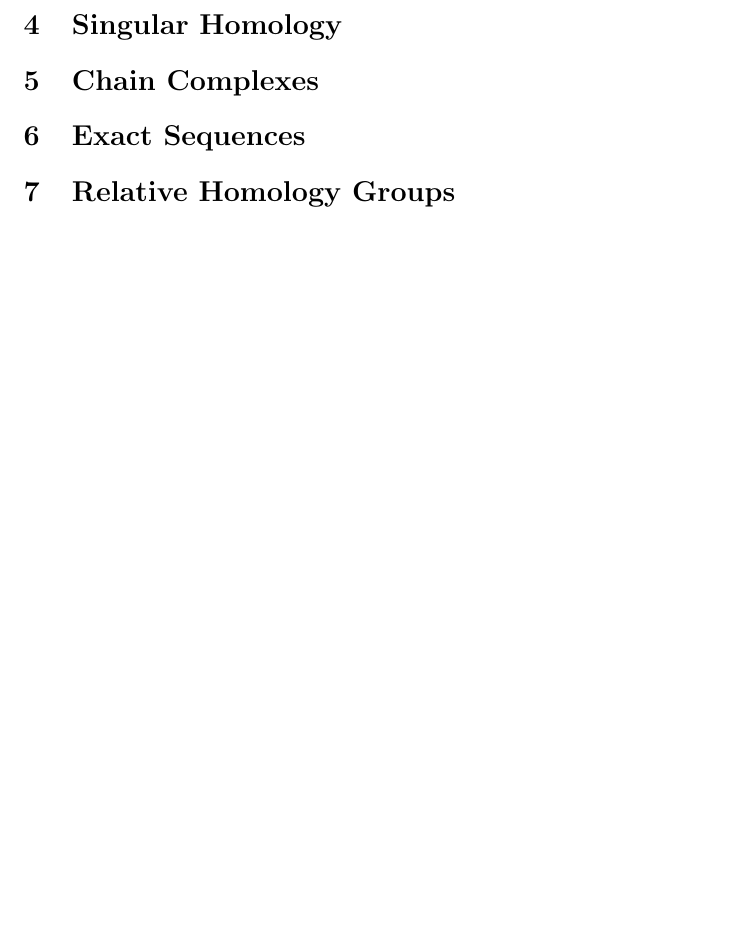
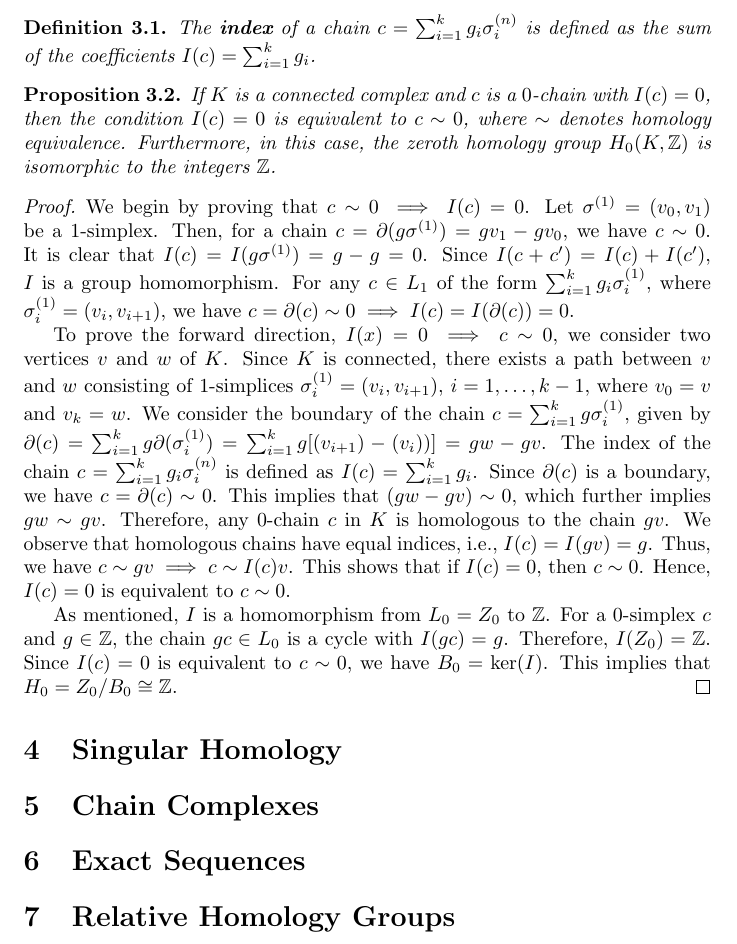
Before and after one commit to karhunenloeve/TopoHom, a LaTeX paper (main.tex): part of page 7 of 7 before the commit and part of page 7 of 8 after it, cut at the place of the change, the shorter picture padded with empty space. Compiled offline with pdfLaTeX.

Commit message:
prop 3.2

```diff
--- a/main.tex
+++ b/main.tex
@@ -8,6 +8,7 @@
 \newtheorem{theorem}[section]{Theorem}
 \newtheorem{definition}{Definition}[section]
 \newtheorem{lemma}[definition]{Lemma}
+\newtheorem{proposition}[definition]{Proposition}
 \newtheorem{example}[definition]{Example}
 
 \newcommand{\NN}{\mathbb{N}}
@@ -196,6 +197,22 @@ H_d = H_{d_1} \oplus \cdots \oplus H_{d_p}.
 \end{equation}
 \end{proof}
 
+\begin{definition}
+The \textbf{index} of a chain $c = \sum_{i=1}^{k} g_i \sigma_i^{(n)}$ is defined as the sum of the coefficients $I(c) = \sum_{i=1}^{k} g_i$.
+\end{definition}
+
+\begin{proposition}
+If $K$ is a connected complex and $c$ is a $0$-chain with $I(c) = 0$, then the condition $I(c) = 0$ is equivalent to $c \sim 0$, where $\sim$ denotes homology equivalence. Furthermore, in this case, the zeroth homology group $H_0(K,\mathbb{Z})$ is isomorphic to the integers $\mathbb{Z}$.
+\end{proposition}
+
+\begin{proof}
+We begin by proving that $c \sim 0 \implies I(c) = 0$. Let $\sigma^{(1)} = (v_0,v_1)$ be a $1$-simplex. Then, for a chain $c = \partial(g\sigma^{(1)}) = gv_1-gv_0$, we have $c \sim 0$. It is clear that $I(c) = I(g\sigma^{(1)}) = g-g = 0$. Since $I(c+c') = I(c) + I(c')$, $I$ is a group homomorphism. For any $c \in L_1$ of the form $\sum_{i=1}^{k} g_i \sigma_i^{(1)}$, where $\sigma_i^{(1)} = (v_i,v_{i+1})$, we have $c = \partial(c) \sim 0 \implies I(c) = I(\partial(c)) = 0$.
+
+To prove the forward direction, $I(x) = 0 \implies c \sim 0$, we consider two vertices $v$ and $w$ of $K$. Since $K$ is connected, there exists a path between $v$ and $w$ consisting of $1$-simplices $\sigma_i^{(1)} = (v_i,v_{i+1})$, $i=1,\ldots,k-1$, where $v_0 = v$ and $v_k = w$. We consider the boundary of the chain $c = \sum_{i=1}^{k} g \sigma_i^{(1)}$, given by $\partial(c) = \sum_{i=1}^{k}g \partial(\sigma_i^{(1)}) = \sum_{i=1}^{k}g [(v_{i+1}) - (v_i))] = gw - gv$. The index of the chain $c = \sum_{i=1}^{k} g_i \sigma_i^{(n)}$ is defined as $I(c) = \sum_{i=1}^{k} g_i$. Since $\partial(c)$ is a boundary, we have $c = \partial(c) \sim 0$. This implies that $(gw-gv) \sim 0$, which further implies $gw \sim gv$. Therefore, any $0$-chain $c$ in $K$ is homologous to the chain $gv$. We observe that homologous chains have equal indices, i.e., $I(c) = I(gv) = g$. Thus, we have $c \sim gv \implies c \sim I(c)v$. This shows that if $I(c) = 0$, then $c \sim 0$. Hence, $I(c) = 0$ is equivalent to $c \sim 0$.
+
+As mentioned, $I$ is a homomorphism from $L_0 = Z_0$ to $\mathbb{Z}$. For a $0$-simplex $c$ and $g \in \mathbb{Z}$, the chain $gc \in L_0$ is a cycle with $I(gc) = g$. Therefore, $I(Z_0) = \mathbb{Z}$. Since $I(c) = 0$ is equivalent to $c \sim 0$, we have $B_0 = \ker(I)$. This implies that $H_0 = Z_0/B_0 \cong \mathbb{Z}$.
+\end{proof}
+
 \section{Singular Homology}
 \section{Chain Complexes}
 \section{Exact Sequences}
```
Also changed, not shown: main.pdf.
